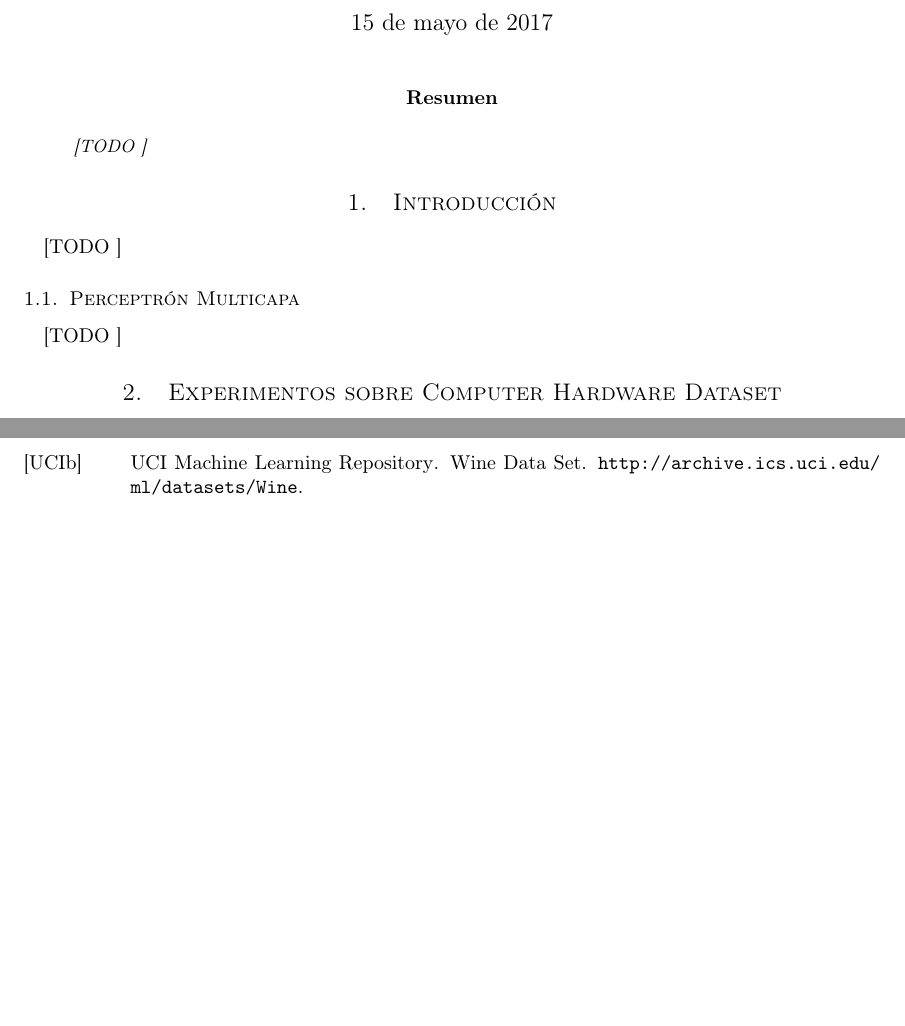
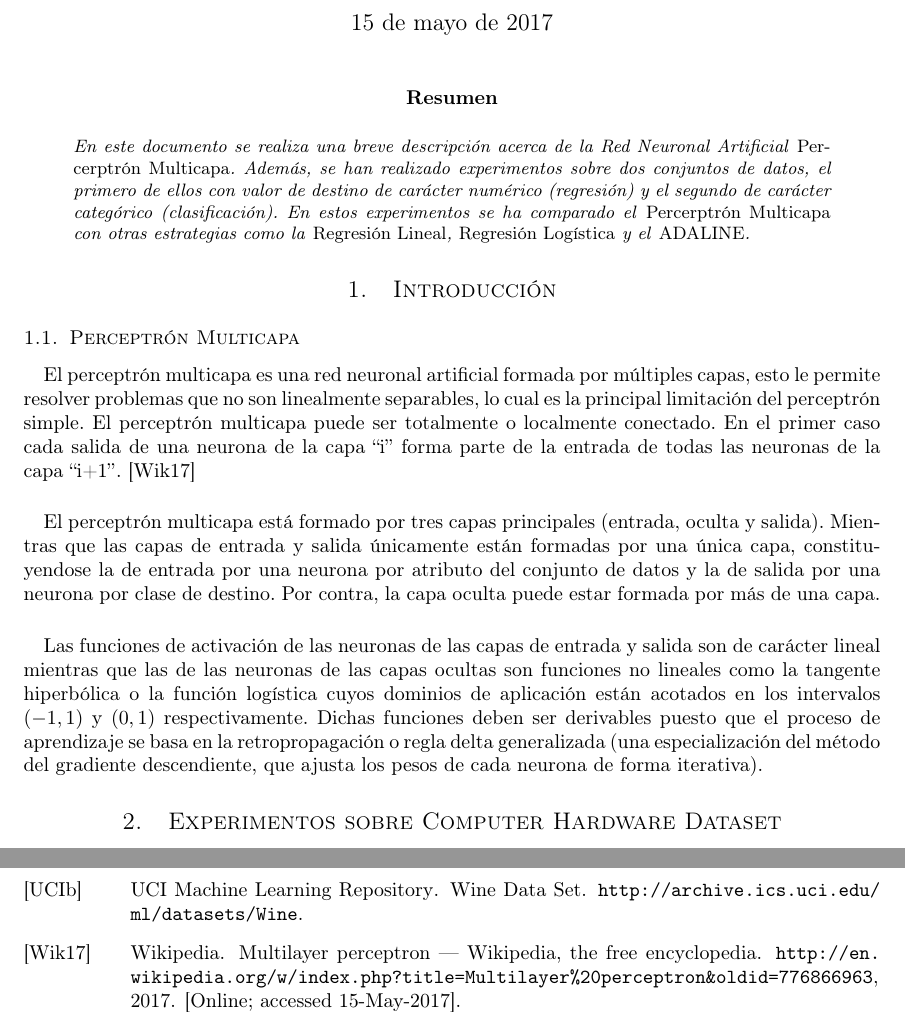
Before and after one commit to garciparedes/machine-learning-multilayer-perceptron, a LaTeX paper (article/article.tex): two parts of pages 1 and 3 of 3, joined at a grey line, cut so that both start at the same text, the shorter picture padded with empty space. Compiled offline with pdfLaTeX.

Commit message:
Working on multilayer perceptron description

```diff
--- a/article/article.tex
+++ b/article/article.tex
@@ -21,7 +21,7 @@
 %-----------------------------
 
 	\begin{abstract}
-		\noindent [TODO ]
+		\noindent En este documento se realiza una breve descripción acerca de la Red Neuronal Artificial \emph{Percerptrón Multicapa}. Además, se han realizado experimentos sobre dos conjuntos de datos, el primero de ellos con valor de destino de carácter numérico (regresión) y el segundo de carácter categórico (clasificación). En estos experimentos se ha comparado el \emph{Percerptrón Multicapa} con otras estrategias como la \emph{Regresión Lineal}, \emph{Regresión Logística} y el \emph{ADALINE}.
 	\end{abstract}
 
 %-----------------------------
@@ -32,14 +32,18 @@
 	\section{Introducción}
 	\label{sec:introducción}
 
-		\paragraph{}
-		[TODO ]
-
 		\subsection{Perceptrón Multicapa}
 		\label{sec:multilayer-perceptron}
 
 			\paragraph{}
-			[TODO ]
+			El perceptrón multicapa es una red neuronal artificial formada por múltiples capas, esto le permite resolver problemas que no son linealmente separables, lo cual es la principal limitación del perceptrón simple. El perceptrón multicapa puede ser totalmente o localmente conectado. En el primer caso cada salida de una neurona de la capa \say{i} forma parte de la entrada de todas las neuronas de la capa \say{i+1}. \cite{wiki:Multilayer_perceptron}
+
+			\paragraph{}
+			El perceptrón multicapa está formado por tres capas principales (entrada, oculta y salida). Mientras que las capas de entrada y salida únicamente están formadas por una única capa, constituyendose la de entrada por una neurona por atributo del conjunto de datos y la de salida por una neurona por clase de destino. Por contra, la capa oculta puede estar formada por más de una capa.
+
+			\paragraph{}
+			Las funciones de activación de las neuronas de las capas de entrada y salida son de carácter lineal mientras que las de las neuronas de las capas ocultas son funciones no lineales como la tangente hiperbólica o la función logística cuyos dominios de aplicación están acotados en los intervalos $(-1,1)$ y $(0,1)$ respectivamente. Dichas funciones deben ser derivables puesto que el proceso de aprendizaje se basa en la retropropagación o regla delta generalizada (una especialización del método del gradiente descendiente, que ajusta los pesos de cada neurona de forma iterativa).
+
 
 	\section{Experimentos sobre Computer Hardware Dataset}
 	\label{sec:e1}
```
Also changed, not shown: article/bib/bib.bib (+8 -0 lines), article/article.pdf, article/article.tex (2 more changed lines).
